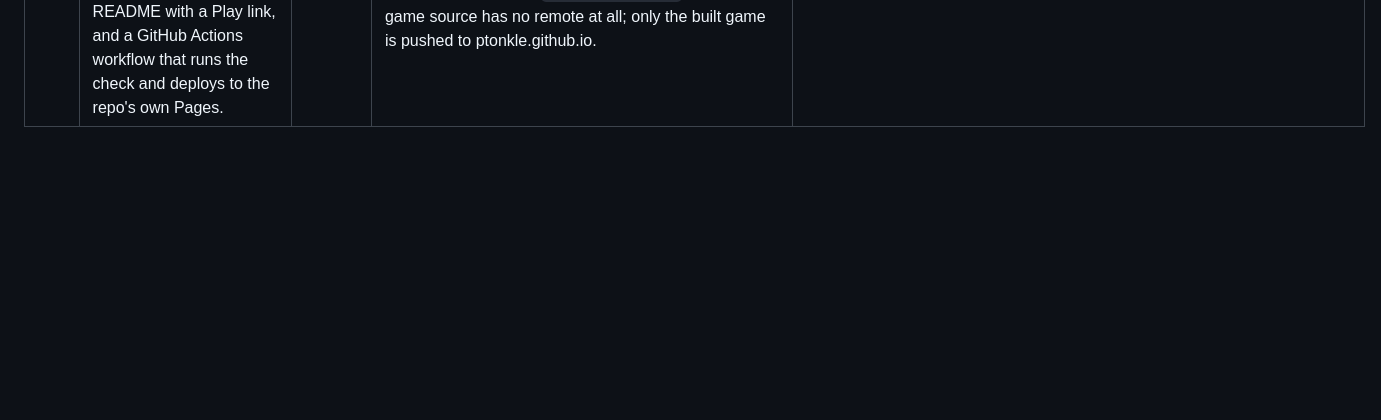
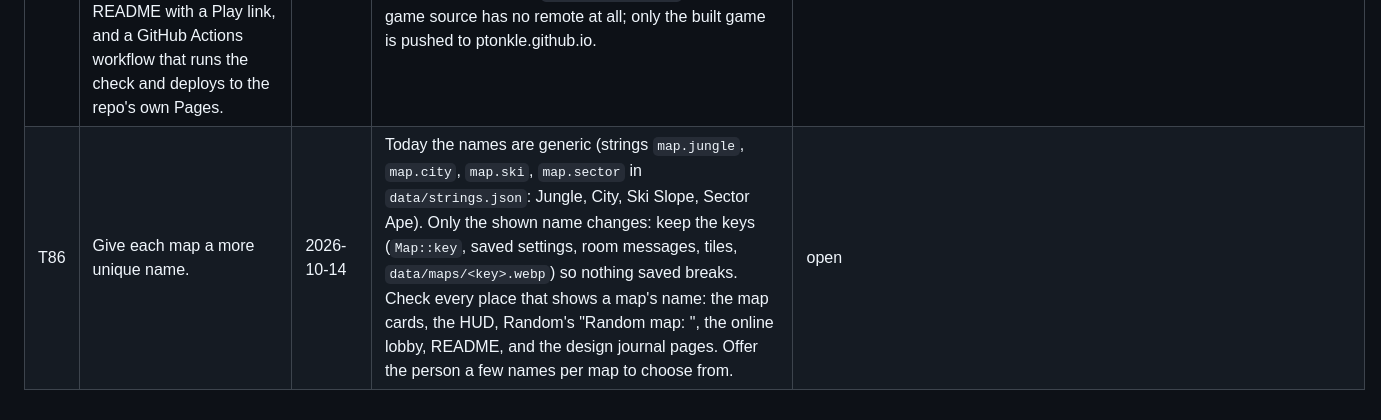
Before and after one commit to ptonkle/ape-race, a Markdown page: TRIAGE.md, the part around the change. Rendered like a GitHub page; blank space fills up the shorter version.

Commit message:
Todo T86: more unique map names
Co-Authored-By: Claude Opus 5.5 <noreply@anthropic.com>

```diff
--- a/TRIAGE.md
+++ b/TRIAGE.md
@@ -125,3 +125,4 @@ Not built in the session they were raised in. Pick them up from here.
 | T83 | If the background of the main menu is the space map it is very jittery, the fly around shakes a ton. | 2026-10-14 | The title flyover on Sector Ape (`sectorscape::flyover_camera`/`fly_line`/`fly_route`). | done 2026-10-14: its weave turned every 3 to 4 m (an angle in `TURN` units read as radians), and it zigzagged between the Hulk corridor's vines; now a weave every 90 to 120 m and a smoothed route line, as smooth as the other maps (SECOND-ORDER FL1–FL3) |
 | T84 | There are too many low vines on the ice map (the Ski Slope) now. | 2026-10-14 | Seen on live v1.9.0. T74 (v1.8.2, `ski/layout.rs`, SECOND-ORDER SW rows) went from a low vine in every lane at every other station to two across the whole run at every station plus one in each fork branch, ends 2–3.5 m above the snow; the person had said "sure" to two across the run before playing it. Thin them out, e.g. one per station alternating sides, or back toward the old every-other-station density with one extra. This changes the Ski Slope hashes in `maps_unchanged.rs` (Ski entries only) and the Ski AI times (T74 measured Sloth 102.0, Monkey 85.9, Ape 79.5, King Kong 68.7 s); re-measure and keep the medals' Author time beating every AI. | open |
 | T85 | A bigger effort: make each game its own public GitHub repo, set up like sgilson7's (e.g. github.com/sgilson7/ribbit-king): the full source, an MIT licence (the person confirmed MIT), a README with a Play link, and a GitHub Actions workflow that runs the check and deploys to the repo's own Pages. | 2026-10-14 | The full plan is in `notes/repo-split-plan.md` (Ape Race → `ptonkle/ape-race`, Mandible from `~/slop/game1` → `ptonkle/mandible`, renaming that folder to `~/slop/mandible`; keep the same URLs; take the built copies out of `ptonkle.github.io`). Today the game source has no remote at all; only the built game is pushed to ptonkle.github.io. | open |
+| T86 | Give each map a more unique name. | 2026-10-14 | Today the names are generic (strings `map.jungle`, `map.city`, `map.ski`, `map.sector` in `data/strings.json`: Jungle, City, Ski Slope, Sector Ape). Only the shown name changes: keep the keys (`Map::key`, saved settings, room messages, tiles, `data/maps/<key>.webp`) so nothing saved breaks. Check every place that shows a map's name: the map cards, the HUD, Random's "Random map: <name>", the online lobby, README, and the design journal pages. Offer the person a few names per map to choose from. | open |
```
